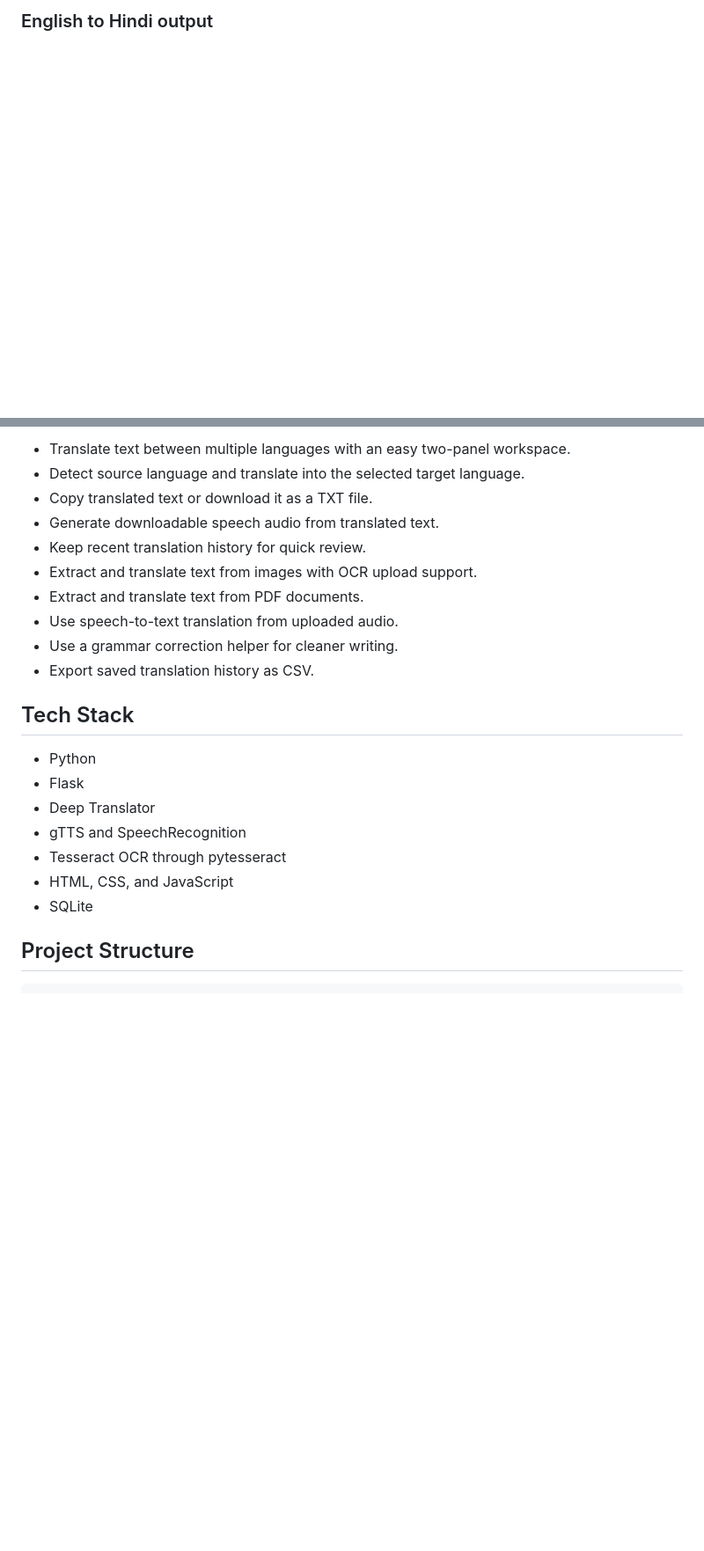
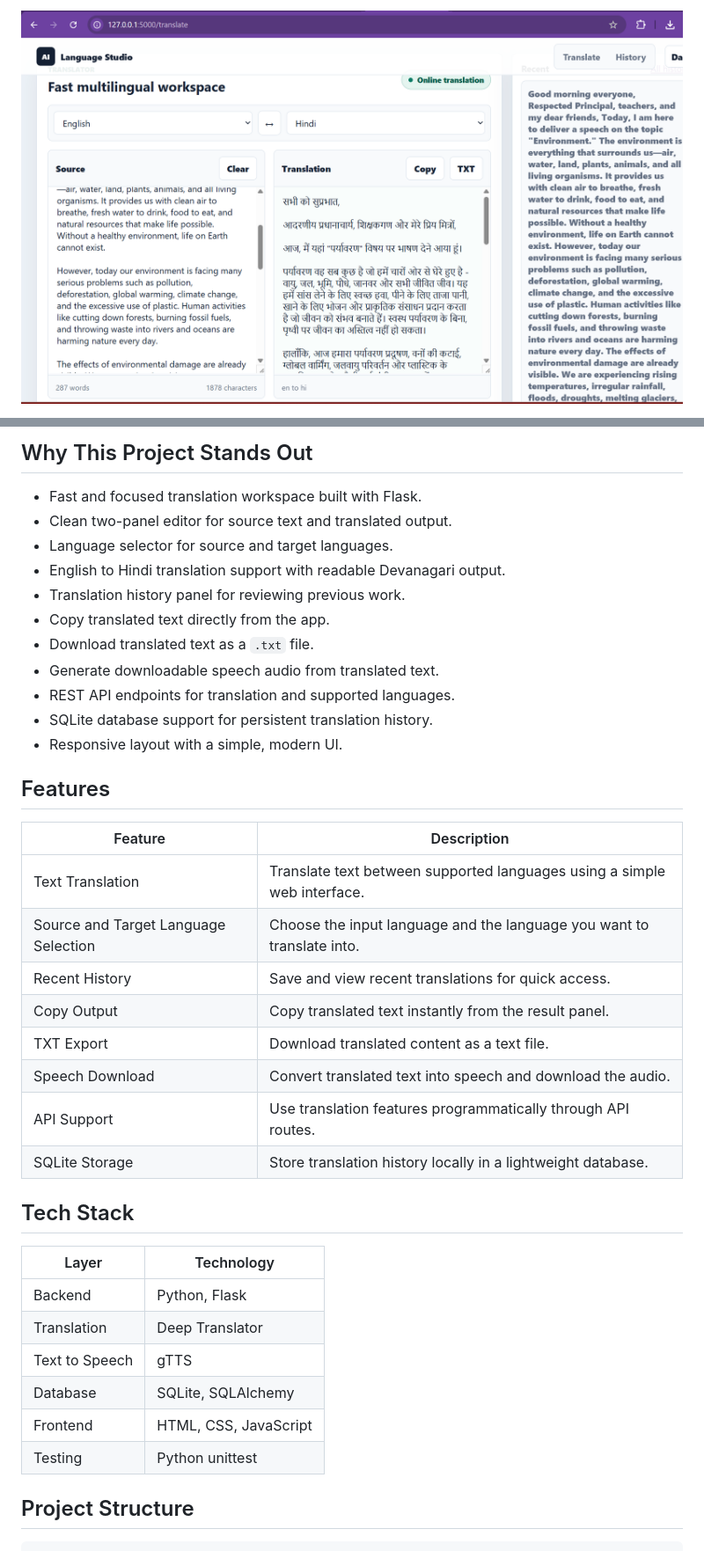
Before and after one commit to amitpal200/AI-Language-Translation-Studio-, a Markdown page: README.md, 2 parts joined by grey strips. Shown at 88% size. Rendered like a GitHub page; pictures changed too: docs/Screenshots/translation-workspace.png (added); blank space fills up the shorter version.

```diff
--- a/README.md
+++ b/README.md
@@ -10,3 +13,5 @@ A fast Flask-based multilingual translation workspace that helps users translate
 
-### English to Hindi output
+<p align="center">
+  <img src="docs/Screenshots/translation-workspace.png" alt="AI Language Translation Studio translation workspace" width="100%">
+</p>
 
@@ -16,24 +23,41 @@ A fast Flask-based multilingual translation workspace that helps users translate
 
-- Translate text between multiple languages with an easy two-panel workspace.
-- Detect source language and translate into the selected target language.
-- Copy translated text or download it as a TXT file.
+## Why This Project Stands Out
+
+- Fast and focused translation workspace built with Flask.
+- Clean two-panel editor for source text and translated output.
+- Language selector for source and target languages.
+- English to Hindi translation support with readable Devanagari output.
+- Translation history panel for reviewing previous work.
+- Copy translated text directly from the app.
+- Download translated text as a `.txt` file.
 - Generate downloadable speech audio from translated text.
-- Keep recent translation history for quick review.
-- Extract and translate text from images with OCR upload support.
-- Extract and translate text from PDF documents.
-- Use speech-to-text translation from uploaded audio.
-- Use a grammar correction helper for cleaner writing.
-- Export saved translation history as CSV.
+- REST API endpoints for translation and supported languages.
+- SQLite database support for persistent translation history.
+- Responsive layout with a simple, modern UI.
+
+## Features
+
+| Feature | Description |
+| --- | --- |
+| Text Translation | Translate text between supported languages using a simple web interface. |
+| Source and Target Language Selection | Choose the input language and the language you want to translate into. |
+| Recent History | Save and view recent translations for quick access. |
+| Copy Output | Copy translated text instantly from the result panel. |
+| TXT Export | Download translated content as a text file. |
+| Speech Download | Convert translated text into speech and download the audio. |
+| API Support | Use translation features programmatically through API routes. |
+| SQLite Storage | Store translation history locally in a lightweight database. |
 
 ## Tech Stack
 
-- Python
-- Flask
-- Deep Translator
-- gTTS and SpeechRecognition
-- Tesseract OCR through pytesseract
-- HTML, CSS, and JavaScript
-- SQLite
+| Layer | Technology |
+| --- | --- |
+| Backend | Python, Flask |
+| Translation | Deep Translator |
+| Text to Speech | gTTS |
+| Database | SQLite, SQLAlchemy |
+| Frontend | HTML, CSS, JavaScript |
+| Testing | Python unittest |
 
 ## Project Structure
 
```
Also changed, not shown: other parts of README.md (+76 -37 lines), docs/Screenshots/translated-output.png (added).
